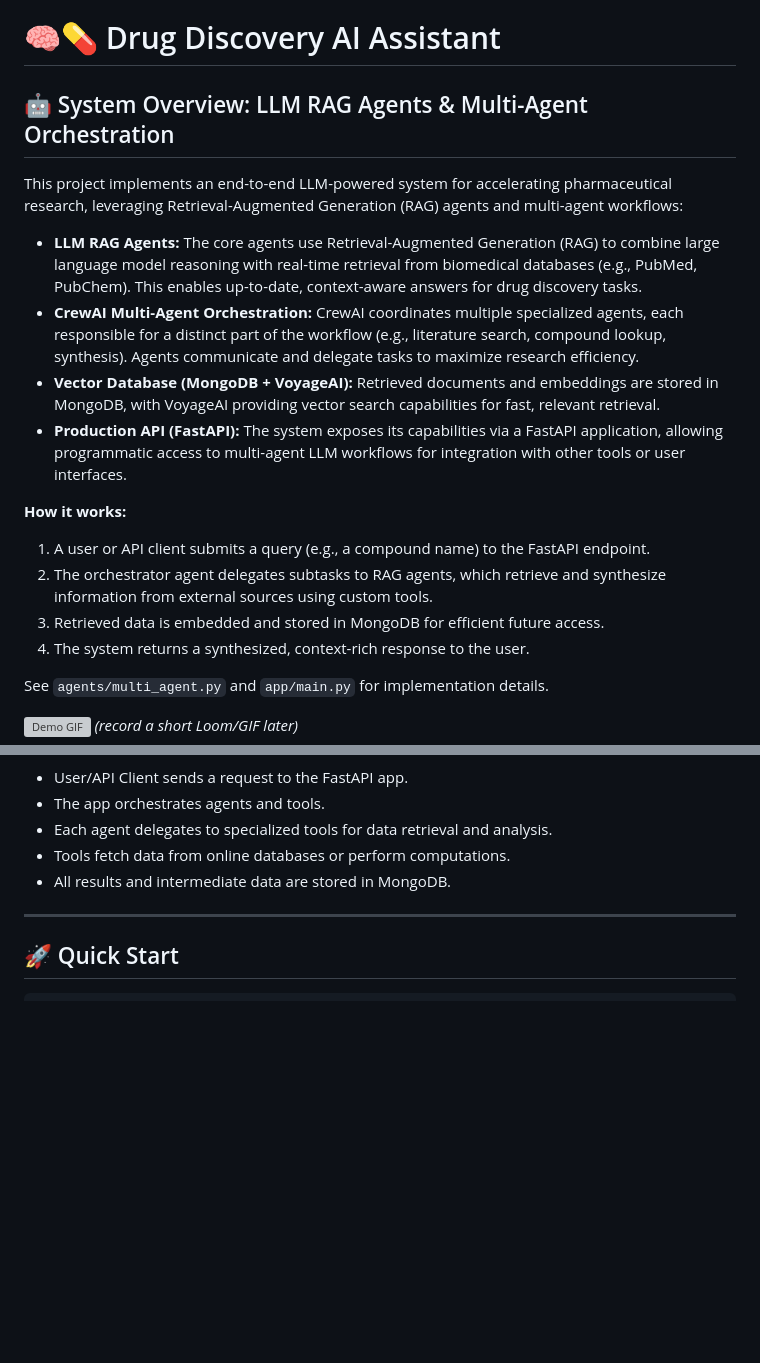
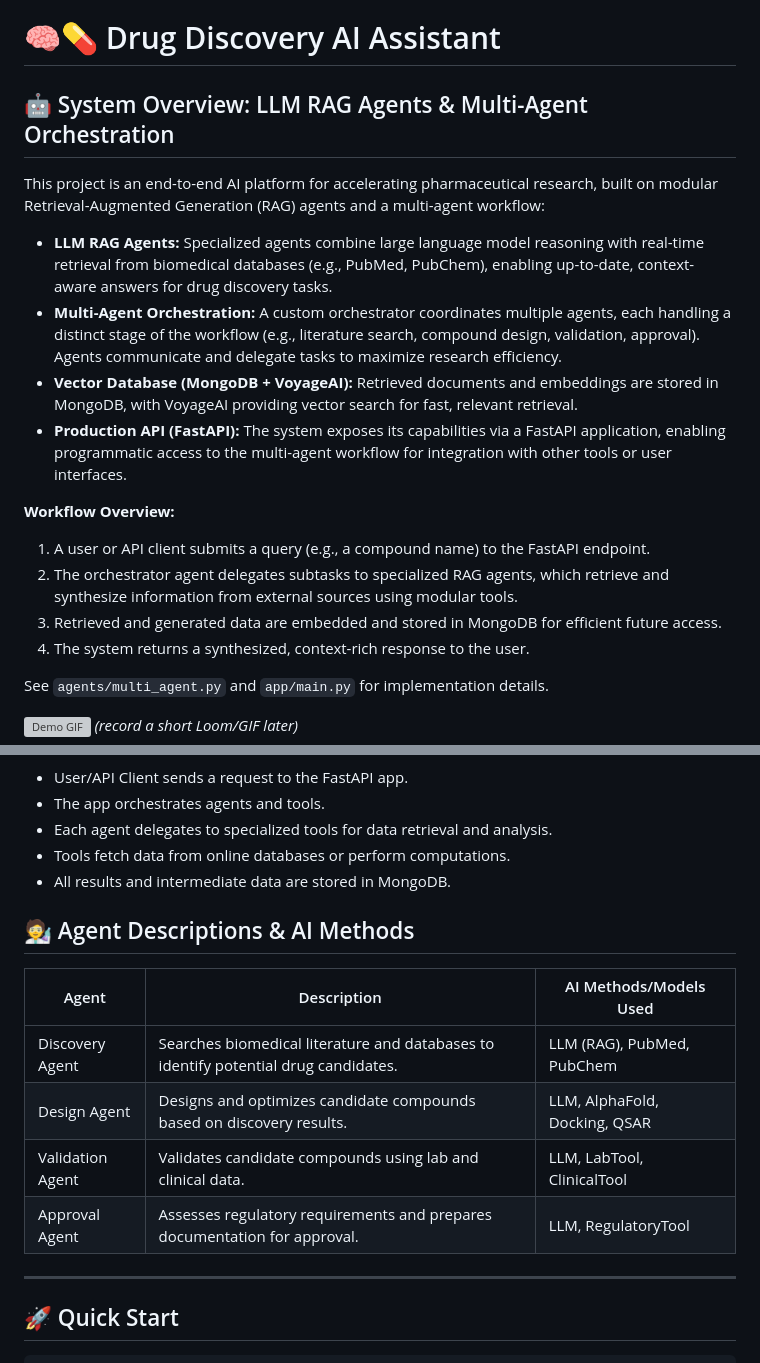
Before and after one commit to justin-mbca/drug-discovery-ai, a Markdown page: README.md, 2 parts joined by grey strips. Drawn GitHub-style; blank space fills up the shorter version; grey boxes are pictures that could not be loaded.

Commit message:
add a table of documenting each agent in README

```diff
--- a/README.md
+++ b/README.md
@@ -14,19 +14,20 @@ The following diagram shows the modular structure and workflow of the project:
 
 # 🧠💊 Drug Discovery AI Assistant
 
+
 ## 🤖 System Overview: LLM RAG Agents & Multi-Agent Orchestration
 
-This project implements an end-to-end LLM-powered system for accelerating pharmaceutical research, leveraging Retrieval-Augmented Generation (RAG) agents and multi-agent workflows:
+This project is an end-to-end AI platform for accelerating pharmaceutical research, built on modular Retrieval-Augmented Generation (RAG) agents and a multi-agent workflow:
 
-- **LLM RAG Agents:** The core agents use Retrieval-Augmented Generation (RAG) to combine large language model reasoning with real-time retrieval from biomedical databases (e.g., PubMed, PubChem). This enables up-to-date, context-aware answers for drug discovery tasks.
-- **CrewAI Multi-Agent Orchestration:** CrewAI coordinates multiple specialized agents, each responsible for a distinct part of the workflow (e.g., literature search, compound lookup, synthesis). Agents communicate and delegate tasks to maximize research efficiency.
-- **Vector Database (MongoDB + VoyageAI):** Retrieved documents and embeddings are stored in MongoDB, with VoyageAI providing vector search capabilities for fast, relevant retrieval.
-- **Production API (FastAPI):** The system exposes its capabilities via a FastAPI application, allowing programmatic access to multi-agent LLM workflows for integration with other tools or user interfaces.
+- **LLM RAG Agents:** Specialized agents combine large language model reasoning with real-time retrieval from biomedical databases (e.g., PubMed, PubChem), enabling up-to-date, context-aware answers for drug discovery tasks.
+- **Multi-Agent Orchestration:** A custom orchestrator coordinates multiple agents, each handling a distinct stage of the workflow (e.g., literature search, compound design, validation, approval). Agents communicate and delegate tasks to maximize research efficiency.
+- **Vector Database (MongoDB + VoyageAI):** Retrieved documents and embeddings are stored in MongoDB, with VoyageAI providing vector search for fast, relevant retrieval.
+- **Production API (FastAPI):** The system exposes its capabilities via a FastAPI application, enabling programmatic access to the multi-agent workflow for integration with other tools or user interfaces.
 
-**How it works:**
+**Workflow Overview:**
 1. A user or API client submits a query (e.g., a compound name) to the FastAPI endpoint.
-2. The orchestrator agent delegates subtasks to RAG agents, which retrieve and synthesize information from external sources using custom tools.
-3. Retrieved data is embedded and stored in MongoDB for efficient future access.
+2. The orchestrator agent delegates subtasks to specialized RAG agents, which retrieve and synthesize information from external sources using modular tools.
+3. Retrieved and generated data are embedded and stored in MongoDB for efficient future access.
 4. The system returns a synthesized, context-rich response to the user.
 
 See `agents/multi_agent.py` and `app/main.py` for implementation details.
@@ -54,6 +56,15 @@ The following diagram shows the updated high-level architecture of the Drug Disc
 * Each agent delegates to specialized tools for data retrieval and analysis.
 * Tools fetch data from online databases or perform computations.
 * All results and intermediate data are stored in MongoDB.
+
+## 🧑‍🔬 Agent Descriptions & AI Methods
+
+| Agent            | Description                                                                 | AI Methods/Models Used                |
+|------------------|-----------------------------------------------------------------------------|--------------------------------------|
+| Discovery Agent  | Searches biomedical literature and databases to identify potential drug candidates. | LLM (RAG), PubMed, PubChem           |
+| Design Agent     | Designs and optimizes candidate compounds based on discovery results.             | LLM, AlphaFold, Docking, QSAR        |
+| Validation Agent | Validates candidate compounds using lab and clinical data.                        | LLM, LabTool, ClinicalTool           |
+| Approval Agent   | Assesses regulatory requirements and prepares documentation for approval.         | LLM, RegulatoryTool                  |
 
 ---
 
```
Also changed, not shown: other parts of README.md (+1 -0 lines).
